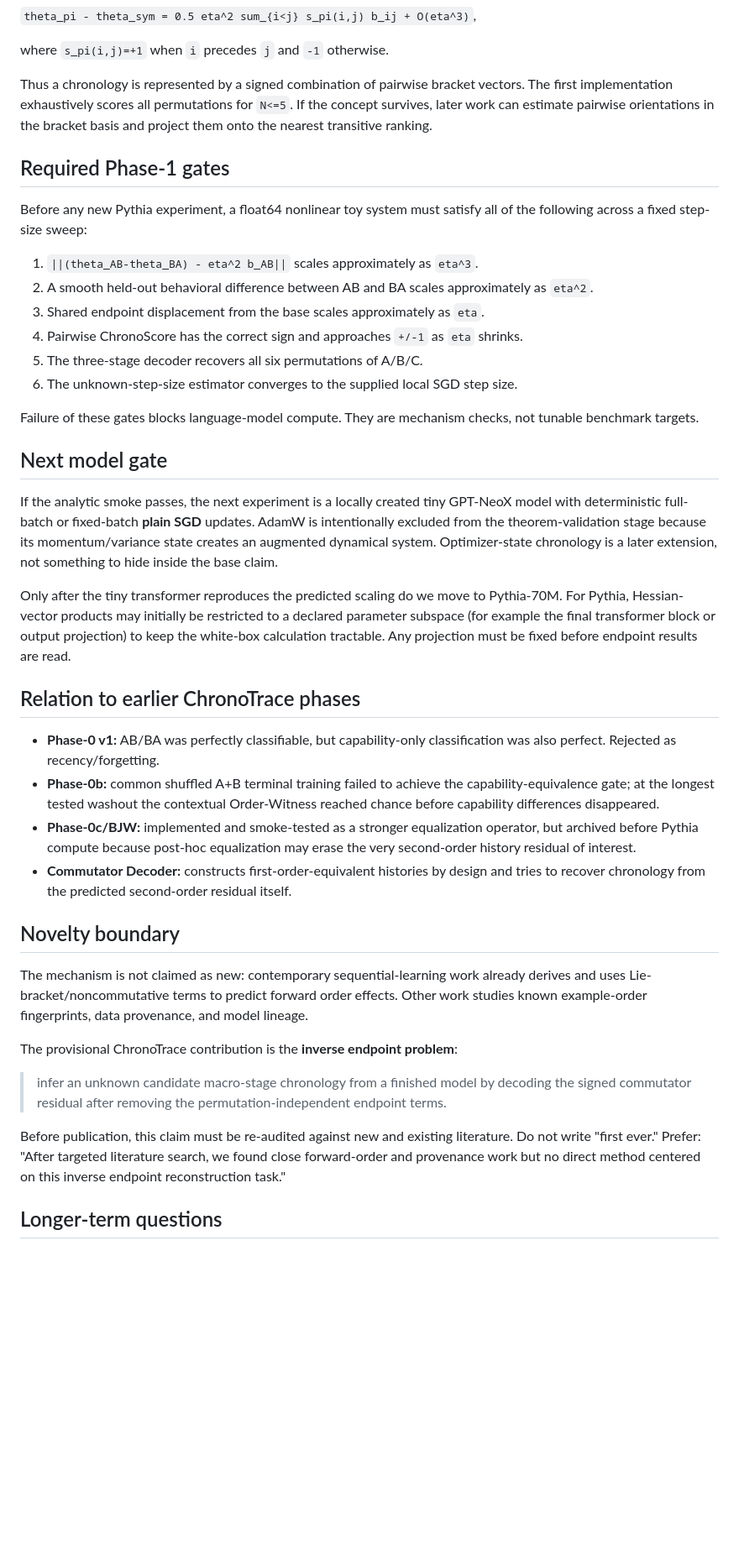
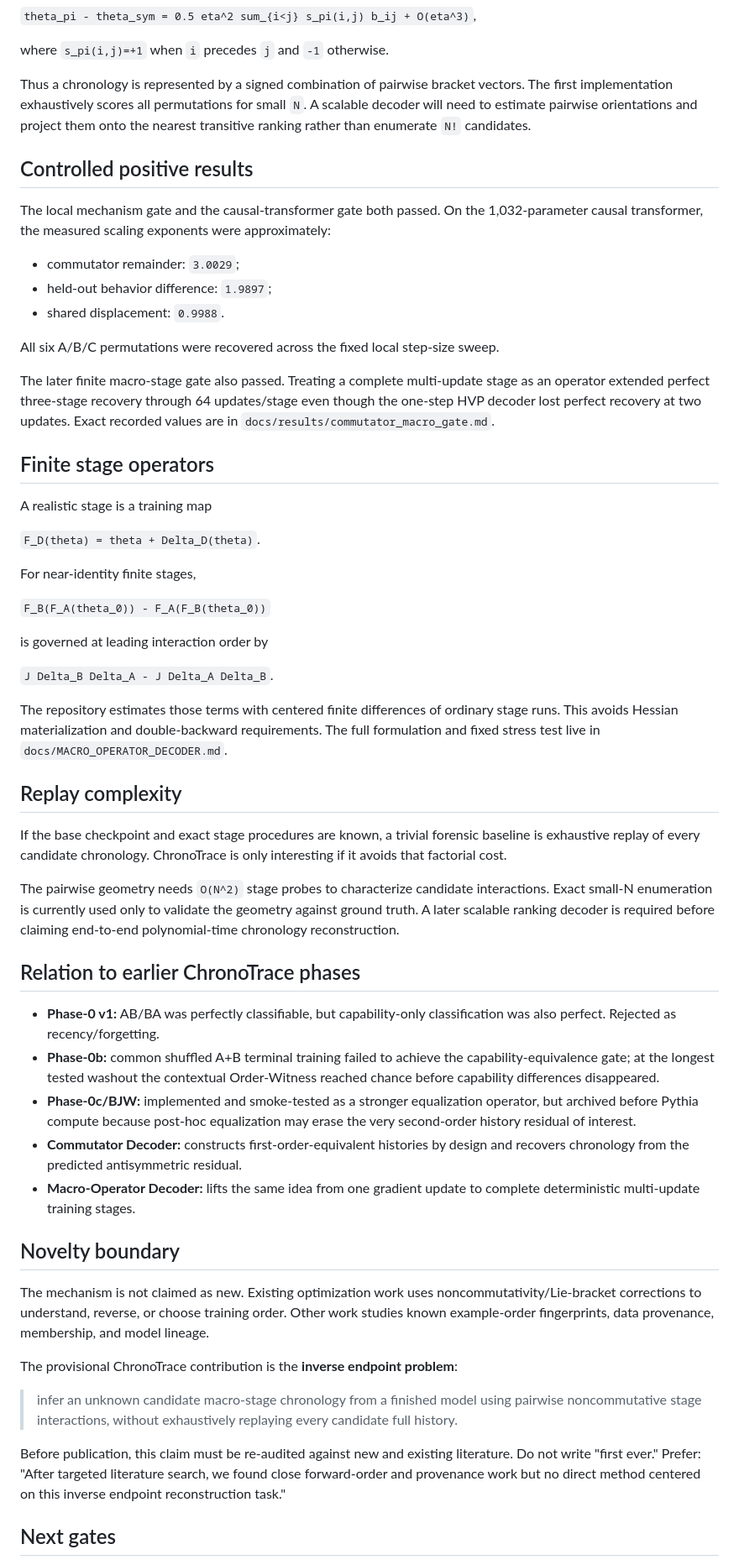
Before and after one commit to Null-Square/chronotrace, a Markdown page: docs/COMMUTATOR_DECODER.md, the part around one of its changes. Shown at 84% size. Rendered like a GitHub page; blank space fills up the shorter version.

Commit message:
Update commutator decoder milestone status

```diff
--- a/docs/COMMUTATOR_DECODER.md
+++ b/docs/COMMUTATOR_DECODER.md
@@ -92,43 +92,59 @@ The residual becomes
 
 where `s_pi(i,j)=+1` when `i` precedes `j` and `-1` otherwise.
 
-Thus a chronology is represented by a signed combination of pairwise bracket vectors. The first implementation exhaustively scores all permutations for `N<=5`. If the concept survives, later work can estimate pairwise orientations in the bracket basis and project them onto the nearest transitive ranking.
+Thus a chronology is represented by a signed combination of pairwise bracket vectors. The first implementation exhaustively scores all permutations for small `N`. A scalable decoder will need to estimate pairwise orientations and project them onto the nearest transitive ranking rather than enumerate `N!` candidates.
 
-## Required Phase-1 gates
+## Controlled positive results
 
-Before any new Pythia experiment, a float64 nonlinear toy system must satisfy all of the following across a fixed step-size sweep:
+The local mechanism gate and the causal-transformer gate both passed. On the 1,032-parameter causal transformer, the measured scaling exponents were approximately:
 
-1. `||(theta_AB-theta_BA) - eta^2 b_AB||` scales approximately as `eta^3`.
-2. A smooth held-out behavioral difference between AB and BA scales approximately as `eta^2`.
-3. Shared endpoint displacement from the base scales approximately as `eta`.
-4. Pairwise ChronoScore has the correct sign and approaches `+/-1` as `eta` shrinks.
-5. The three-stage decoder recovers all six permutations of A/B/C.
-6. The unknown-step-size estimator converges to the supplied local SGD step size.
+- commutator remainder: `3.0029`;
+- held-out behavior difference: `1.9897`;
+- shared displacement: `0.9988`.
 
-Failure of these gates blocks language-model compute. They are mechanism checks, not tunable benchmark targets.
+All six A/B/C permutations were recovered across the fixed local step-size sweep.
 
-## Next model gate
+The later finite macro-stage gate also passed. Treating a complete multi-update stage as an operator extended perfect three-stage recovery through 64 updates/stage even though the one-step HVP decoder lost perfect recovery at two updates. Exact recorded values are in `docs/results/commutator_macro_gate.md`.
 
-If the analytic smoke passes, the next experiment is a locally created tiny GPT-NeoX model with deterministic full-batch or fixed-batch **plain SGD** updates. AdamW is intentionally excluded from the theorem-validation stage because its momentum/variance state creates an augmented dynamical system. Optimizer-state chronology is a later extension, not something to hide inside the base claim.
+## Finite stage operators
 
-Only after the tiny transformer reproduces the predicted scaling do we move to Pythia-70M. For Pythia, Hessian-vector products may initially be restricted to a declared parameter subspace (for example the final transformer block or output projection) to keep the white-box calculation tractable. Any projection must be fixed before endpoint results are read.
+A realistic stage is a training map
+
+`F_D(theta) = theta + Delta_D(theta)`.
+
+For near-identity finite stages,
+
+`F_B(F_A(theta_0)) - F_A(F_B(theta_0))`
+
+is governed at leading interaction order by
+
+`J Delta_B Delta_A - J Delta_A Delta_B`.
+
+The repository estimates those terms with centered finite differences of ordinary stage runs. This avoids Hessian materialization and double-backward requirements. The full formulation and fixed stress test live in `docs/MACRO_OPERATOR_DECODER.md`.
+
+## Replay complexity
+
+If the base checkpoint and exact stage procedures are known, a trivial forensic baseline is exhaustive replay of every candidate chronology. ChronoTrace is only interesting if it avoids that factorial cost.
+
+The pairwise geometry needs `O(N^2)` stage probes to characterize candidate interactions. Exact small-N enumeration is currently used only to validate the geometry against ground truth. A later scalable ranking decoder is required before claiming end-to-end polynomial-time chronology reconstruction.
 
 ## Relation to earlier ChronoTrace phases
 
 - **Phase-0 v1:** AB/BA was perfectly classifiable, but capability-only classification was also perfect. Rejected as recency/forgetting.
 - **Phase-0b:** common shuffled A+B terminal training failed to achieve the capability-equivalence gate; at the longest tested washout the contextual Order-Witness reached chance before capability differences disappeared.
 - **Phase-0c/BJW:** implemented and smoke-tested as a stronger equalization operator, but archived before Pythia compute because post-hoc equalization may erase the very second-order history residual of interest.
-- **Commutator Decoder:** constructs first-order-equivalent histories by design and tries to recover chronology from the predicted second-order residual itself.
+- **Commutator Decoder:** constructs first-order-equivalent histories by design and recovers chronology from the predicted antisymmetric residual.
+- **Macro-Operator Decoder:** lifts the same idea from one gradient update to complete deterministic multi-update training stages.
 
 ## Novelty boundary
 
-The mechanism is not claimed as new: contemporary sequential-learning work already derives and uses Lie-bracket/noncommutative terms to predict forward order effects. Other work studies known example-order fingerprints, data provenance, and model lineage.
+The mechanism is not claimed as new. Existing optimization work uses noncommutativity/Lie-bracket corrections to understand, reverse, or choose training order. Other work studies known example-order fingerprints, data provenance, membership, and model lineage.
 
 The provisional ChronoTrace contribution is the **inverse endpoint problem**:
 
-> infer an unknown candidate macro-stage chronology from a finished model by decoding the signed commutator residual after removing the permutation-independent endpoint terms.
+> infer an unknown candidate macro-stage chronology from a finished model using pairwise noncommutative stage interactions, without exhaustively replaying every candidate full history.
 
 Before publication, this claim must be re-audited against new and existing literature. Do not write "first ever." Prefer: "After targeted literature search, we found close forward-order and provenance work but no direct method centered on this inverse endpoint reconstruction task."
 
-## Longer-term questions
+## Next gates
 
```
Also changed, not shown: other parts of docs/COMMUTATOR_DECODER.md (+13 -10 lines).
